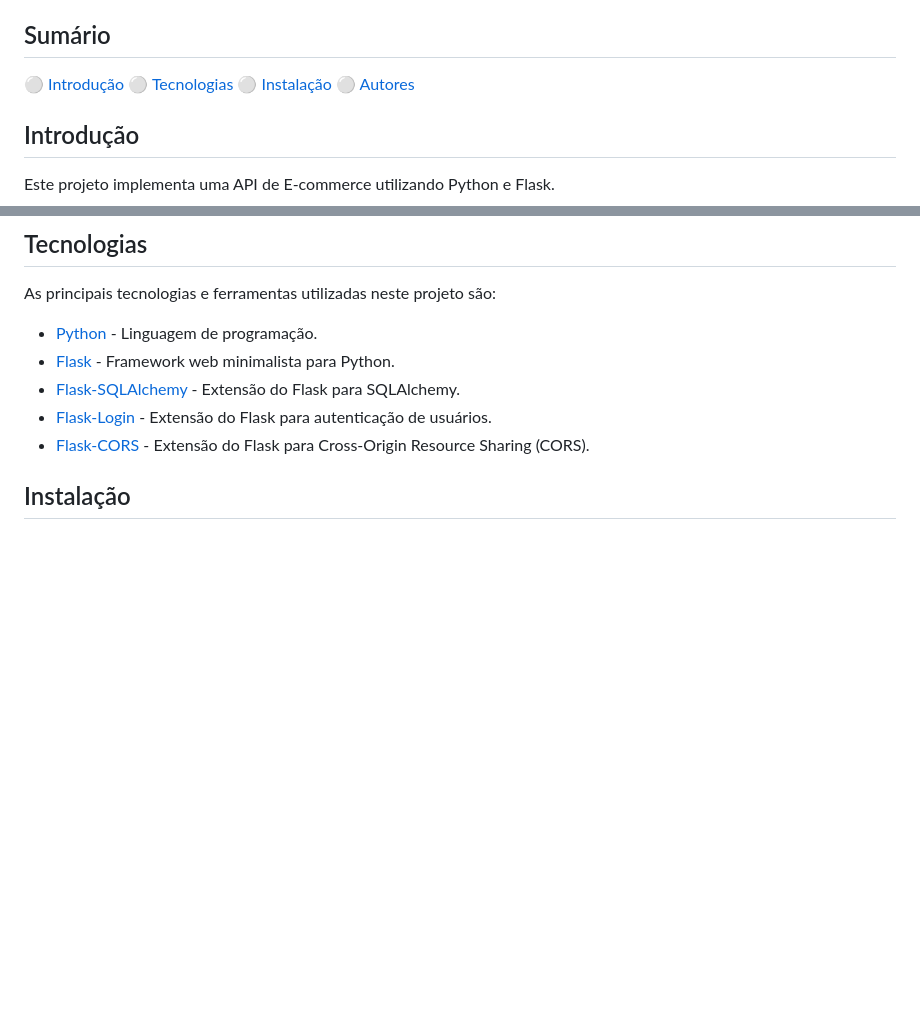
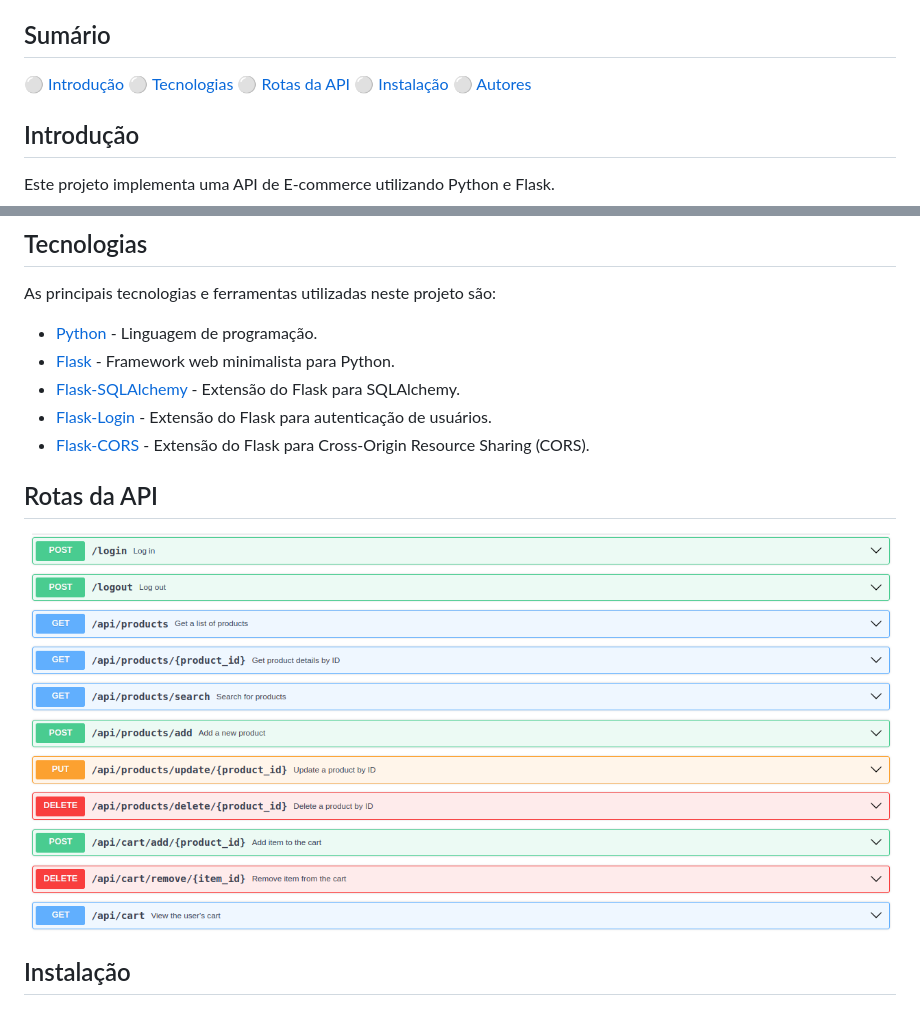
Before and after one commit to artfrc/E-commerce-API, a Markdown page: README.md, 2 parts joined by grey strips. GitHub-like rendering; pictures changed too: image.png (added); blank space fills up the shorter version.

Commit message:
atualização README 7.0

```diff
--- a/README.md
+++ b/README.md
@@ -6,6 +6,7 @@ Curso realizado pela Rocketseat, com foco em criar uma API em Python para um E-c
 
 ⚪ [Introdução](#introdução)
 ⚪ [Tecnologias](#tecnologias)
+⚪ [Rotas da API](#rotas-da-api)
 ⚪ [Instalação](#instalação)
 ⚪ [Autores](#autores)
 
@@ -22,6 +23,9 @@ As principais tecnologias e ferramentas utilizadas neste projeto são:
 - [Flask-SQLAlchemy](https://flask-sqlalchemy.palletsprojects.com/en/latest/) - Extensão do Flask para SQLAlchemy.
 - [Flask-Login](https://flask-login.readthedocs.io/en/latest/) - Extensão do Flask para autenticação de usuários.
 - [Flask-CORS](https://flask-cors.readthedocs.io/en/latest/) - Extensão do Flask para Cross-Origin Resource Sharing (CORS).
+
+## Rotas da API
+![alt text](image.png)
 
 ## Instalação
 ### _❗Para Linux_
```
